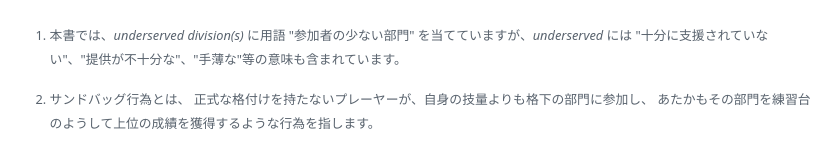
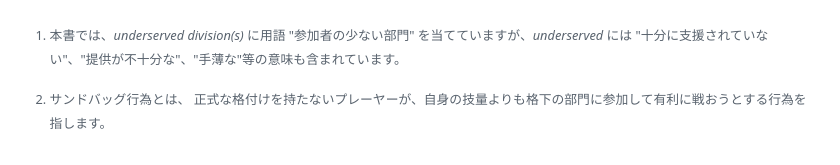
Before and after one commit to jpdga-shizuoka/cm, a Markdown page: pandoc/sources/update.md, the part around the change. GitHub-like rendering.

Commit message:
2025年版の見直し訂正

```diff
--- a/pandoc/sources/update.md
+++ b/pandoc/sources/update.md
@@ -169,5 +169,4 @@
 [^update.1]: 本書では、*underserved division(s)* に用語 "参加者の少ない部門" を当てていますが、*underserved* には "十分に支援されていない"、"提供が不十分な"、"手薄な"等の意味も含まれています。
 
 [^update.2]: サンドバッグ行為とは、
-正式な格付けを持たないプレーヤーが、自身の技量よりも格下の部門に参加し、
-あたかもその部門を練習台のようして上位の成績を獲得するような行為を指します。
+正式な格付けを持たないプレーヤーが、自身の技量よりも格下の部門に参加して有利に戦おうとする行為を指します。
```
